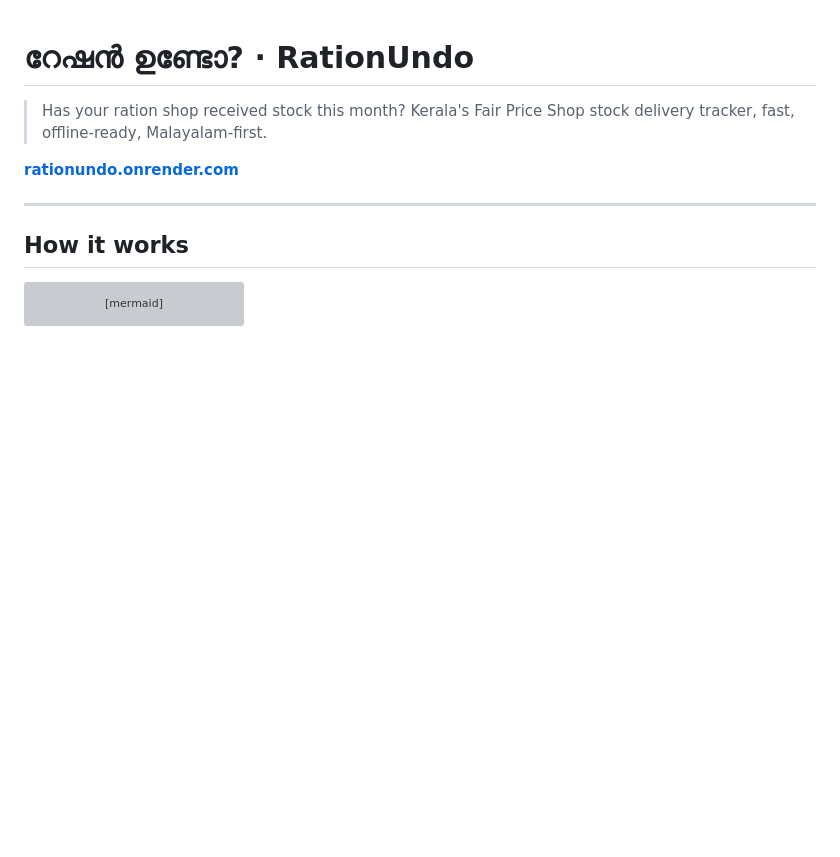
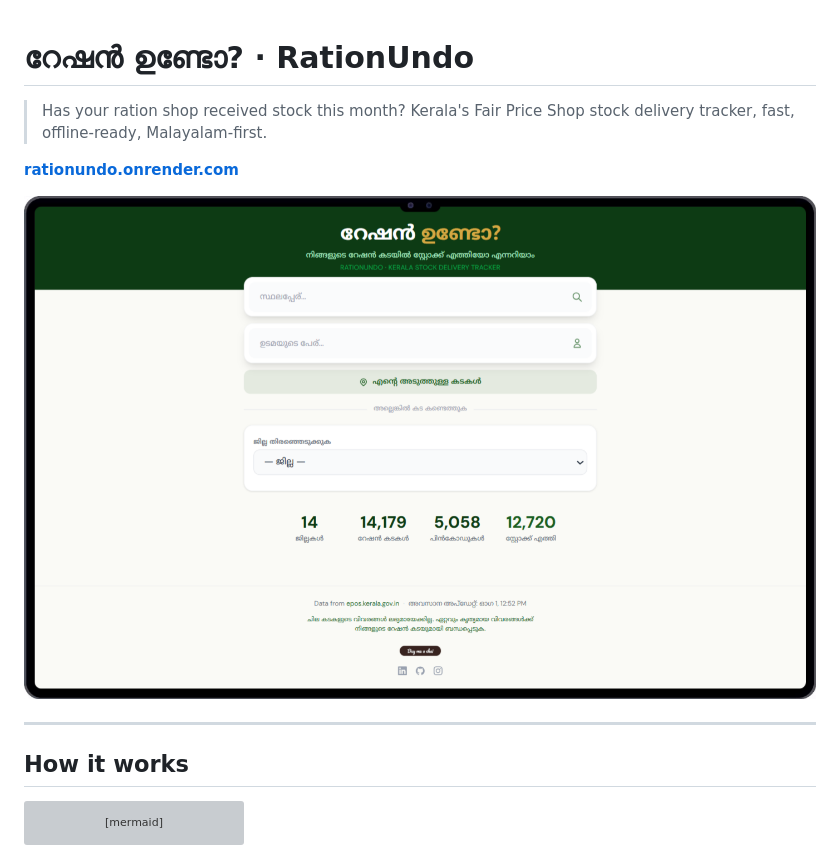
Before and after one commit to jithin-jz/Rationundo, a Markdown page: README.md, the part around the change. Drawn GitHub-style; pictures changed too: docs/rationundo.png (added); blank space fills up the shorter version; grey boxes are pictures that could not be loaded.

Commit message:
docs: add app screenshot to README

```diff
--- a/README.md
+++ b/README.md
@@ -5,7 +5,10 @@
 
 **[rationundo.onrender.com](https://rationundo.onrender.com)**
 
+![RationUndo app screenshot](docs/rationundo.png)
+
 ---
+
 
 ## How it works
 
```
